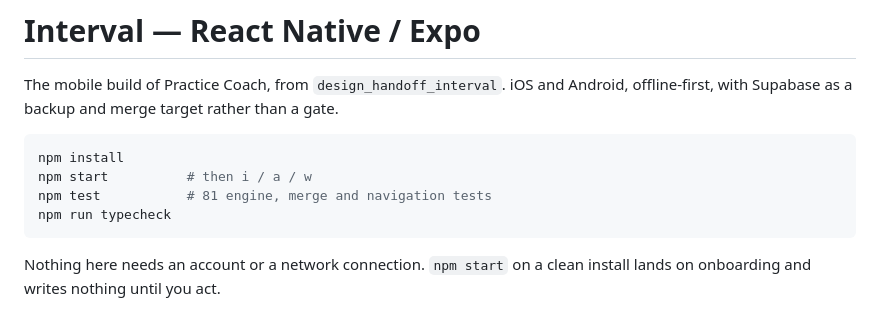
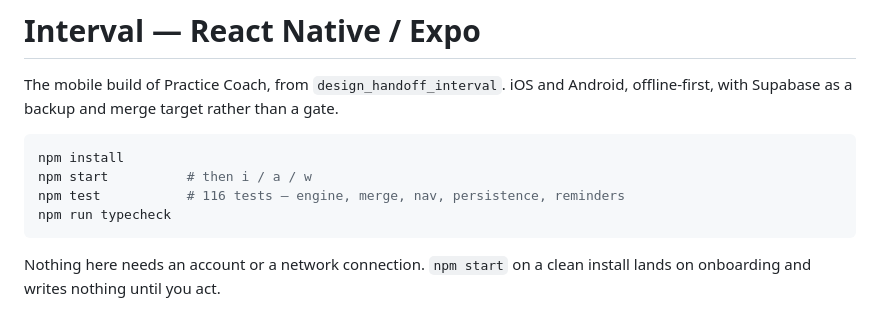
Before and after one commit to EidurEwan/practice-coach, a Markdown page: mobile/README.md, the part around the change. Drawn GitHub-style.

Commit message:
Correct the test count in the README

````diff
--- a/mobile/README.md
+++ b/mobile/README.md
@@ -6,7 +6,7 @@ offline-first, with Supabase as a backup and merge target rather than a gate.
 ```bash
 npm install
 npm start          # then i / a / w
-npm test           # 81 engine, merge and navigation tests
+npm test           # 116 tests — engine, merge, nav, persistence, reminders
 npm run typecheck
 ```
 
````
